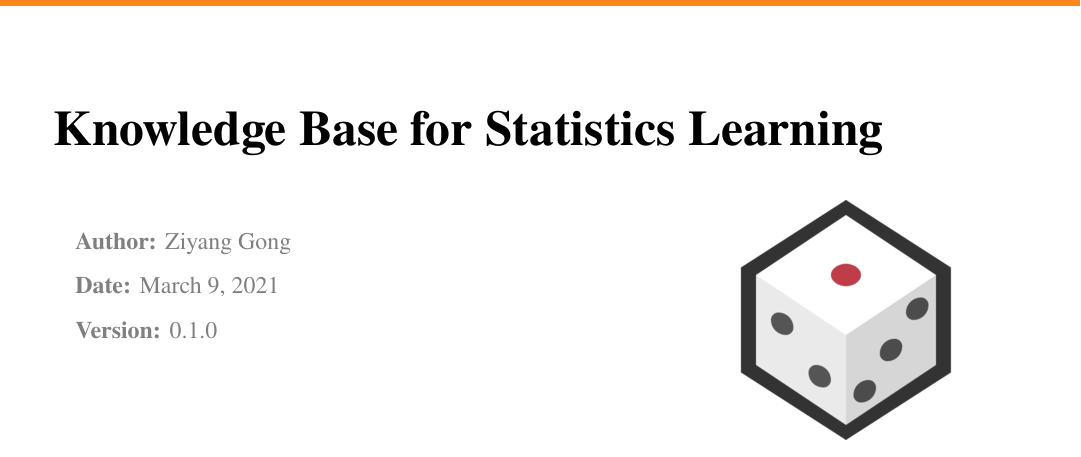
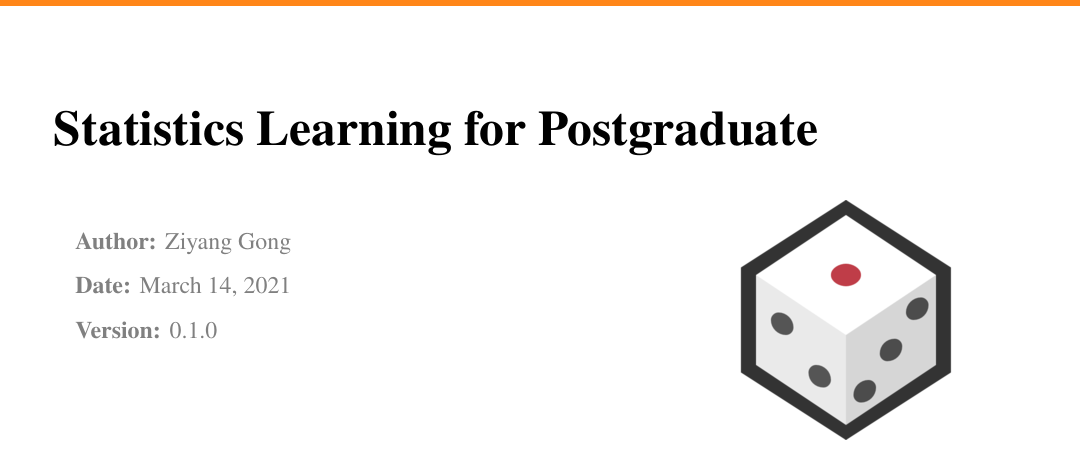
Before and after one commit to signorinoy/probe, a LaTeX thesis (index.tex): part of page 1 of 64, cut at the place of the change. The pictures show the PDF file index.pdf that the author committed with the source.

Commit message:
:zap: update file title

```diff
--- a/index.tex
+++ b/index.tex
@@ -1,5 +1,5 @@
 \documentclass[pad,12pt,mtpro2]{elegantbook}
-\title{Knowledge Base for Statistics Learning}
+\title{Statistics Learning for Postgraduate}
 \author{Ziyang Gong}
 \date{\today}
 \version{0.1.0}
@@ -7,7 +7,7 @@
 \cover{cover.jpg}
 \logo{logo.png}
 \hypersetup{
-    pdftitle={Knowledge Base for Statistics Learning},
+    pdftitle={Statistics Learning for Postgraduate},
     pdfauthor={Ziyang Gong},
     pdfsubject={Statistics},
     pdfcreator={Ziyang Gong},
```
Also changed, not shown: index.pdf.
